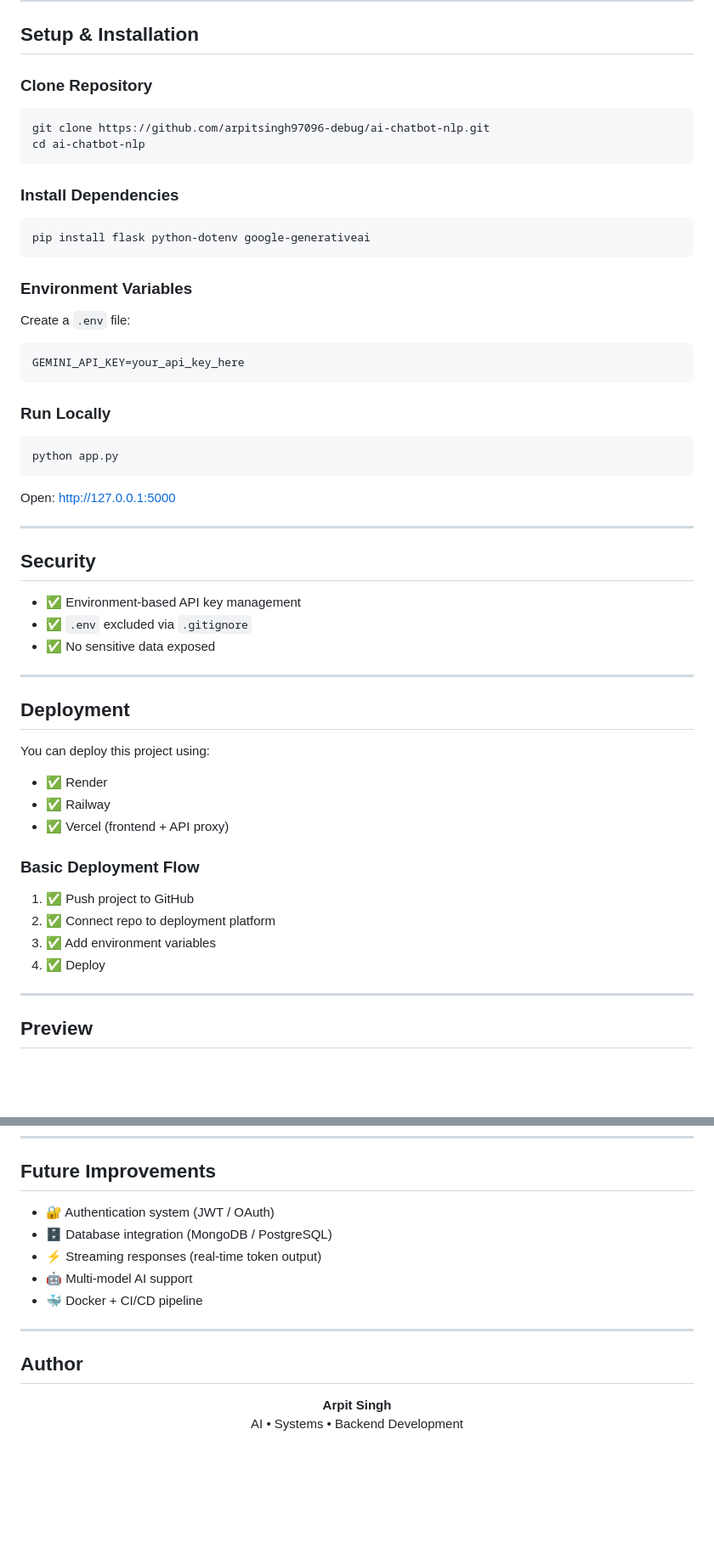
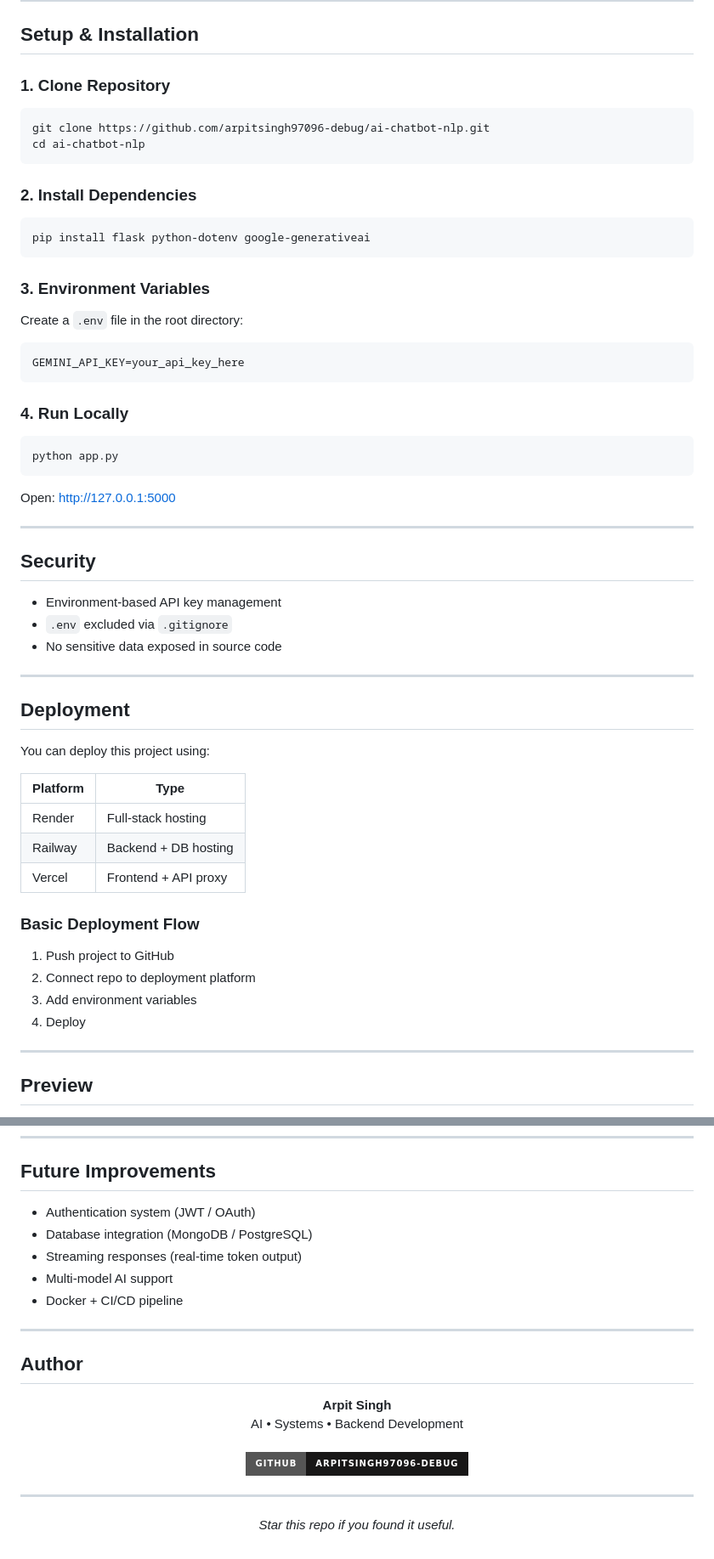
Before and after one commit to arpitsingh97096-debug/ai-chatbot-nlp, a Markdown page: README.md, 2 parts joined by grey strips. Shown at 85% size. Drawn GitHub-style; badges without logos; blank space fills up the shorter version.

````diff
--- a/README.md
+++ b/README.md
@@ -64,42 +72,42 @@ ai-chatbot-nlp/
 
 ## Setup & Installation
 
-### Clone Repository
+### 1. Clone Repository
 
 ```bash
 git clone https://github.com/arpitsingh97096-debug/ai-chatbot-nlp.git
 cd ai-chatbot-nlp
 ```
 
-### Install Dependencies
+### 2. Install Dependencies
 
 ```bash
 pip install flask python-dotenv google-generativeai
 ```
 
-### Environment Variables
+### 3. Environment Variables
 
-Create a `.env` file:
+Create a `.env` file in the root directory:
 
 ```env
 GEMINI_API_KEY=your_api_key_here
 ```
 
-### Run Locally
+### 4. Run Locally
 
 ```bash
 python app.py
 ```
 
-Open: http://127.0.0.1:5000
+Open: [http://127.0.0.1:5000](http://127.0.0.1:5000)
 
 ---
 
 ## Security
 
-- ✅ Environment-based API key management
-- ✅ `.env` excluded via `.gitignore`
-- ✅ No sensitive data exposed
+- Environment-based API key management
+- `.env` excluded via `.gitignore`
+- No sensitive data exposed in source code
 
 ---
 
@@ -107,16 +115,18 @@ Open: http://127.0.0.1:5000
 
 You can deploy this project using:
 
-- ✅ Render
-- ✅ Railway
-- ✅ Vercel (frontend + API proxy)
+| Platform | Type |
+|----------|------|
+| Render | Full-stack hosting |
+| Railway | Backend + DB hosting |
+| Vercel | Frontend + API proxy |
 
 ### Basic Deployment Flow
 
-1. ✅ Push project to GitHub
-2. ✅ Connect repo to deployment platform
-3. ✅ Add environment variables
-4. ✅ Deploy
+1. Push project to GitHub
+2. Connect repo to deployment platform
+3. Add environment variables
+4. Deploy
 
 ---
 
@@ -147,11 +157,11 @@ You can deploy this project using:
 
 ## Future Improvements
 
-- 🔐 Authentication system (JWT / OAuth)
-- 🗄️ Database integration (MongoDB / PostgreSQL)
-- ⚡ Streaming responses (real-time token output)
-- 🤖 Multi-model AI support
-- 🐳 Docker + CI/CD pipeline
+- Authentication system (JWT / OAuth)
+- Database integration (MongoDB / PostgreSQL)
+- Streaming responses (real-time token output)
+- Multi-model AI support
+- Docker + CI/CD pipeline
 
 ---
 
@@ -160,4 +170,14 @@ You can deploy this project using:
 <p align="center">
   <b>Arpit Singh</b><br>
   AI • Systems • Backend Development
+  <br><br>
+  <a href="https://github.com/arpitsingh97096-debug">
+    <img src="https://img.shields.io/badge/GitHub-arpitsingh97096--debug-181717?style=for-the-badge&logo=github"/>
+  </a>
 </p>
+
+---
+
+<p align="center">
+  <i>Star this repo if you found it useful.</i>
+</p>
````
Also changed, not shown: other parts of README.md (+9 -1 lines).
